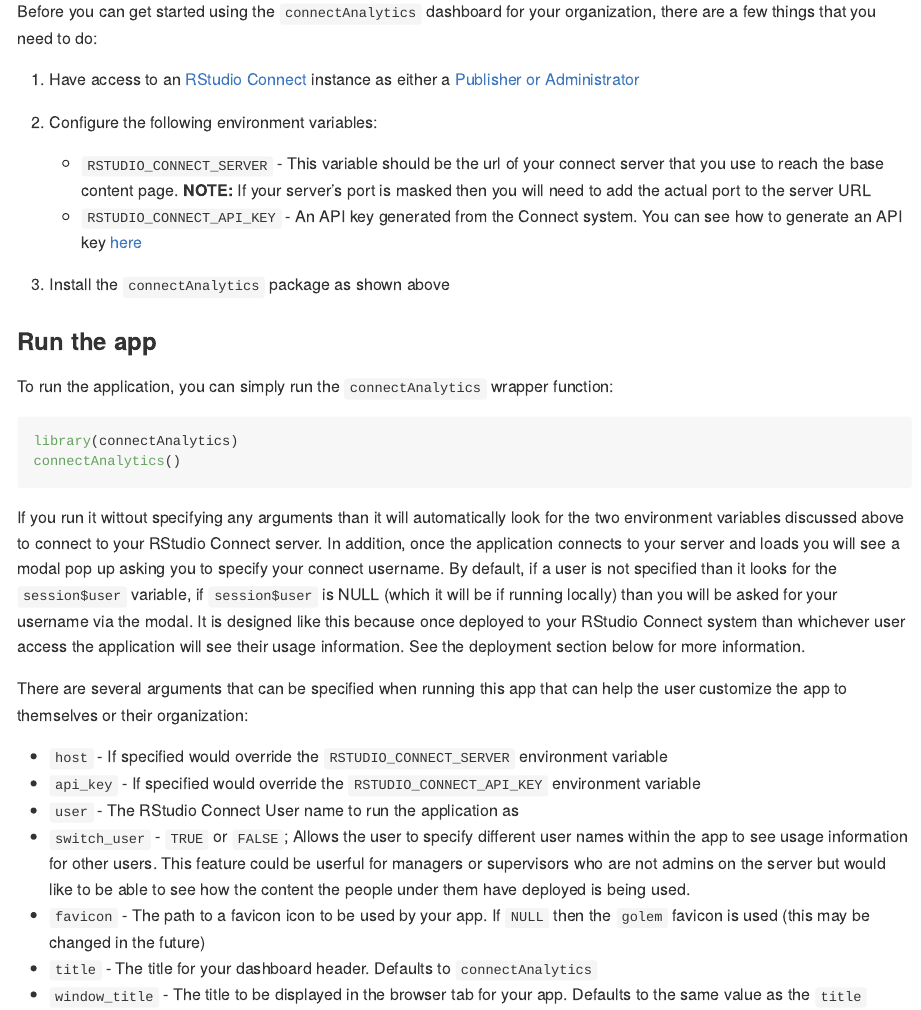
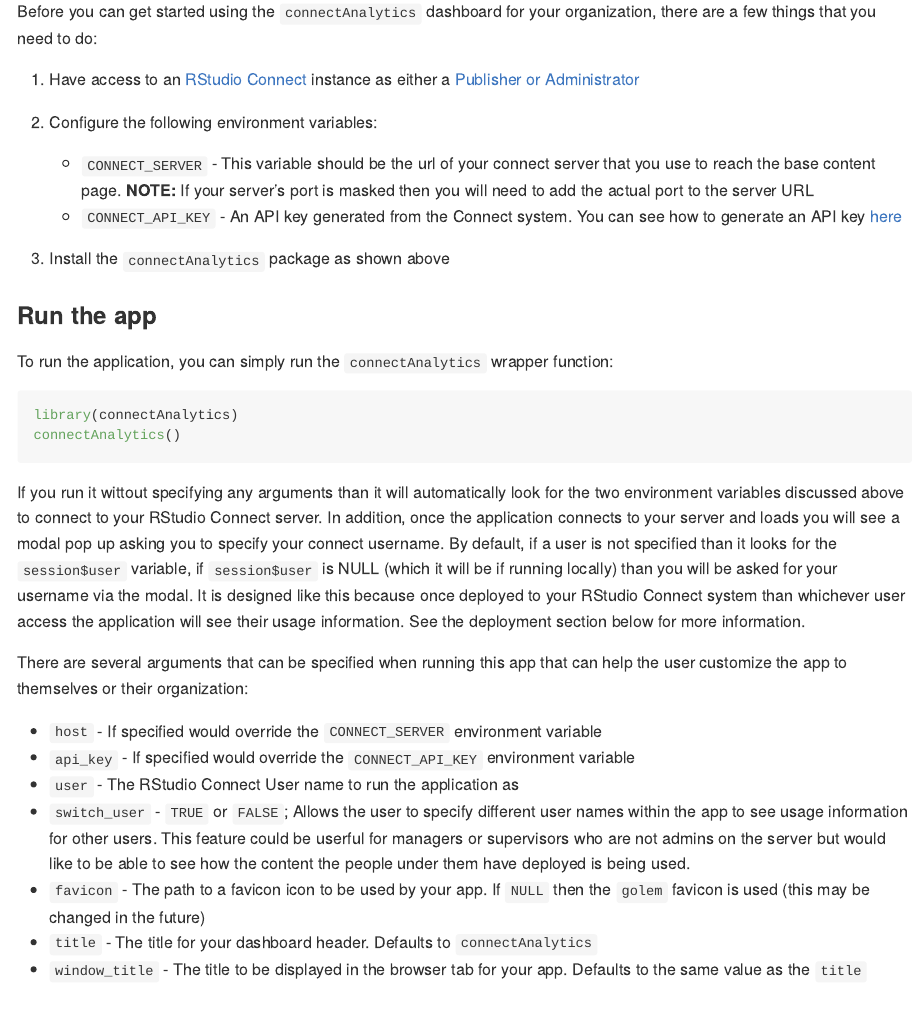
Before and after one commit to tbradley1013/connectAnalytics, an R Markdown document (README.Rmd): the page in a window 1100 px wide, from 510 px down. The pictures show the output file README.md that the author committed with the source, drawn offline in the style of GitHub; badge pictures from the web are left out.

Commit message:
changed RSTUDIO_CONNECT_* to CONNECT_* for environment variables

```diff
--- a/README.Rmd
+++ b/README.Rmd
@@ -37,8 +37,8 @@
   1. Have access to an [RStudio Connect](https://rstudio.com/products/connect/) instance as either a [Publisher or Administrator](http://pwdrstudio.water.gov/rsconnect/__docs__/admin/user-management.html#user-roles)
   2. Configure the following environment variables:
 
-      * `RSTUDIO_CONNECT_SERVER` - This variable should be the url of your connect server that you use to reach the base content page. **NOTE:** If your server's port is masked then you will need to add the actual port to the server URL
-      * `RSTUDIO_CONNECT_API_KEY` - An API key generated from the Connect system. You can see how to generate an API key [here](https://docs.rstudio.com/connect/user/api-keys.html)
+      * `CONNECT_SERVER` - This variable should be the url of your connect server that you use to reach the base content page. **NOTE:** If your server's port is masked then you will need to add the actual port to the server URL
+      * `CONNECT_API_KEY` - An API key generated from the Connect system. You can see how to generate an API key [here](https://docs.rstudio.com/connect/user/api-keys.html)
 
   3. Install the `connectAnalytics` package as shown above
 
@@ -55,8 +55,8 @@
 
 There are several arguments that can be specified when running this app that can help the user customize the app to themselves or their organization:
 
-  * `host` - If specified would override the `RSTUDIO_CONNECT_SERVER` environment variable
-  * `api_key` - If specified would override the `RSTUDIO_CONNECT_API_KEY` environment variable
+  * `host` - If specified would override the `CONNECT_SERVER` environment variable
+  * `api_key` - If specified would override the `CONNECT_API_KEY` environment variable
   * `user` - The RStudio Connect User name to run the application as
   * `switch_user` - `TRUE` or `FALSE`; Allows the user to specify different user names within the app to see usage information for other users. This feature could be userful for managers or supervisors who are not admins on the server but would like to be able to see how the content the people under them have deployed is being used.
   * `favicon` - The path to a favicon icon to be used by your app. If `NULL` then the `golem` favicon is used (this may be changed in the future)
```
Also changed, not shown: R/connectAnalytics.R (+5 -4 lines), dev/04_dev_data.R (+1 -1 lines), README.md, 1 other file.
